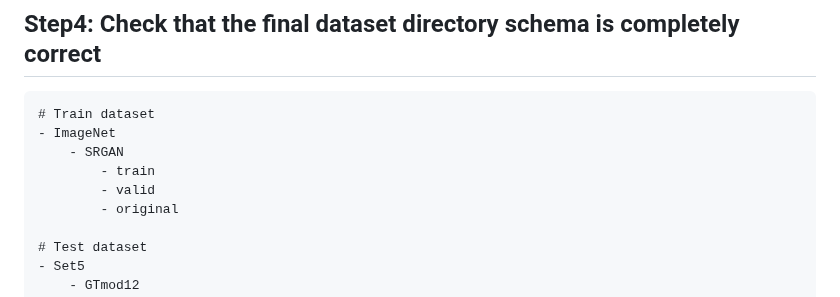
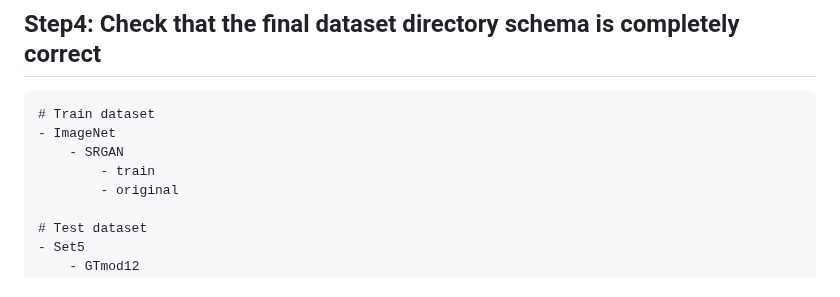
Before and after one commit to Lornatang/SRGAN-PyTorch, a Markdown page: data/README.md, the part around the change. Drawn GitHub-style.

```diff
--- a/data/README.md
+++ b/data/README.md
@@ -43,7 +43,6 @@ python run.py
 - ImageNet
     - SRGAN
         - train
-        - valid
         - original
 
 # Test dataset
```
Also changed, not shown: figure/comic_lr.png, figure/comic_sr.png, 2 other files.
